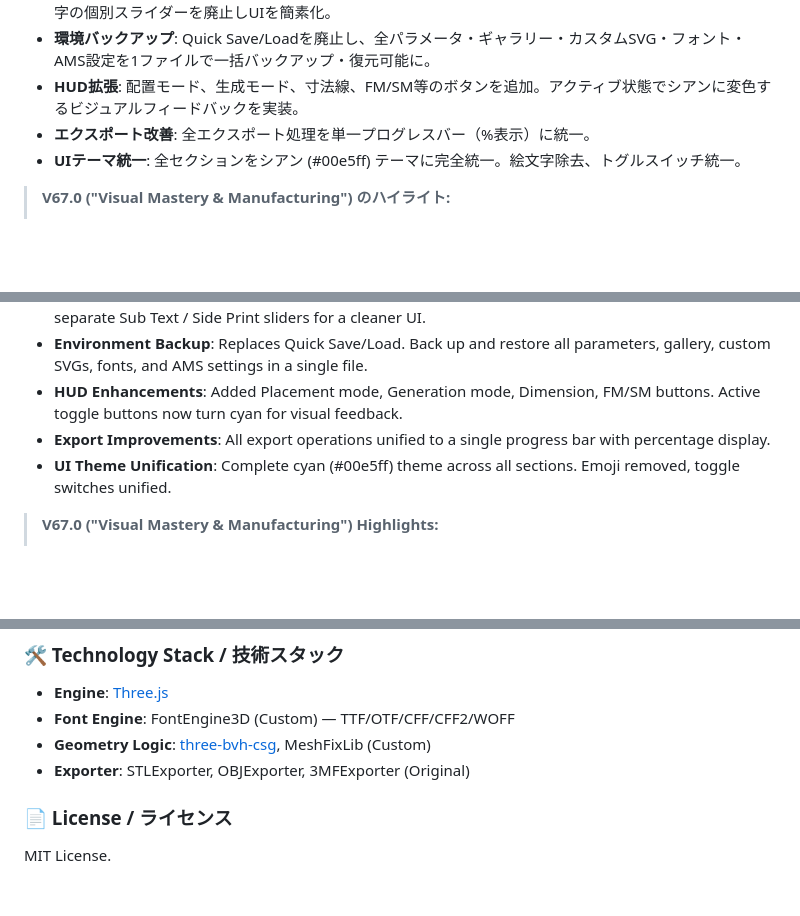
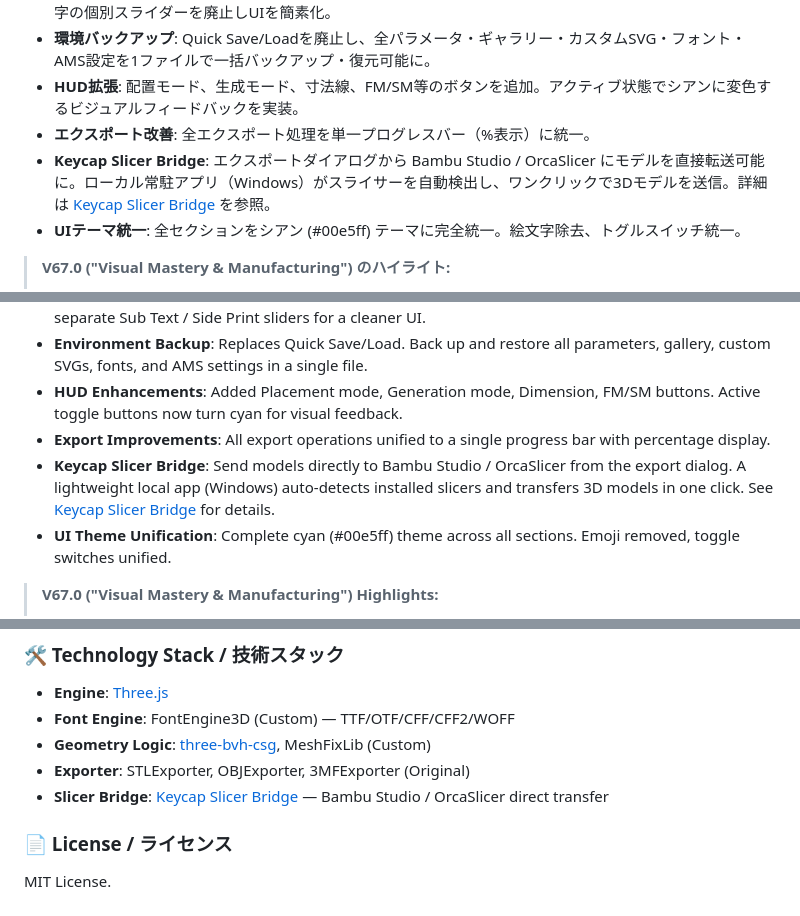
Before and after one commit to hololocheck/Keycap_Generator, a Markdown page: README.md, 3 parts joined by grey strips. GitHub-like rendering; blank space fills up the shorter version.

```diff
--- a/README.md
+++ b/README.md
@@ -43,6 +53,7 @@
 - **環境バックアップ**: Quick Save/Loadを廃止し、全パラメータ・ギャラリー・カスタムSVG・フォント・AMS設定を1ファイルで一括バックアップ・復元可能に。
 - **HUD拡張**: 配置モード、生成モード、寸法線、FM/SM等のボタンを追加。アクティブ状態でシアンに変色するビジュアルフィードバックを実装。
 - **エクスポート改善**: 全エクスポート処理を単一プログレスバー（%表示）に統一。
+- **Keycap Slicer Bridge**: エクスポートダイアログから Bambu Studio / OrcaSlicer にモデルを直接転送可能に。ローカル常駐アプリ（Windows）がスライサーを自動検出し、ワンクリックで3Dモデルを送信。詳細は [Keycap Slicer Bridge](https://github.com/sireai/Keycap_Slicer_Bridge) を参照。
 - **UIテーマ統一**: 全セクションをシアン (#00e5ff) テーマに完全統一。絵文字除去、トグルスイッチ統一。
 
 > **V67.0 ("Visual Mastery & Manufacturing") のハイライト:**
@@ -87,6 +98,7 @@ A major update for complete freedom over keycap typography. A newly developed 3D
 - **Environment Backup**: Replaces Quick Save/Load. Back up and restore all parameters, gallery, custom SVGs, fonts, and AMS settings in a single file.
 - **HUD Enhancements**: Added Placement mode, Generation mode, Dimension, FM/SM buttons. Active toggle buttons now turn cyan for visual feedback.
 - **Export Improvements**: All export operations unified to a single progress bar with percentage display.
+- **Keycap Slicer Bridge**: Send models directly to Bambu Studio / OrcaSlicer from the export dialog. A lightweight local app (Windows) auto-detects installed slicers and transfers 3D models in one click. See [Keycap Slicer Bridge](https://github.com/sireai/Keycap_Slicer_Bridge) for details.
 - **UI Theme Unification**: Complete cyan (#00e5ff) theme across all sections. Emoji removed, toggle switches unified.
 
 > **V67.0 ("Visual Mastery & Manufacturing") Highlights:**
@@ -102,6 +114,7 @@ A major update for complete freedom over keycap typography. A newly developed 3D
 - **Font Engine**: FontEngine3D (Custom) — TTF/OTF/CFF/CFF2/WOFF
 - **Geometry Logic**: [three-bvh-csg](https://github.com/gkjohnson/three-bvh-csg), MeshFixLib (Custom)
 - **Exporter**: STLExporter, OBJExporter, 3MFExporter (Original)
+- **Slicer Bridge**: [Keycap Slicer Bridge](https://github.com/sireai/Keycap_Slicer_Bridge) — Bambu Studio / OrcaSlicer direct transfer
 
 ### 📄 License / ライセンス
 MIT License.
```
Also changed, not shown: other parts of README.md (+13 -3 lines).
